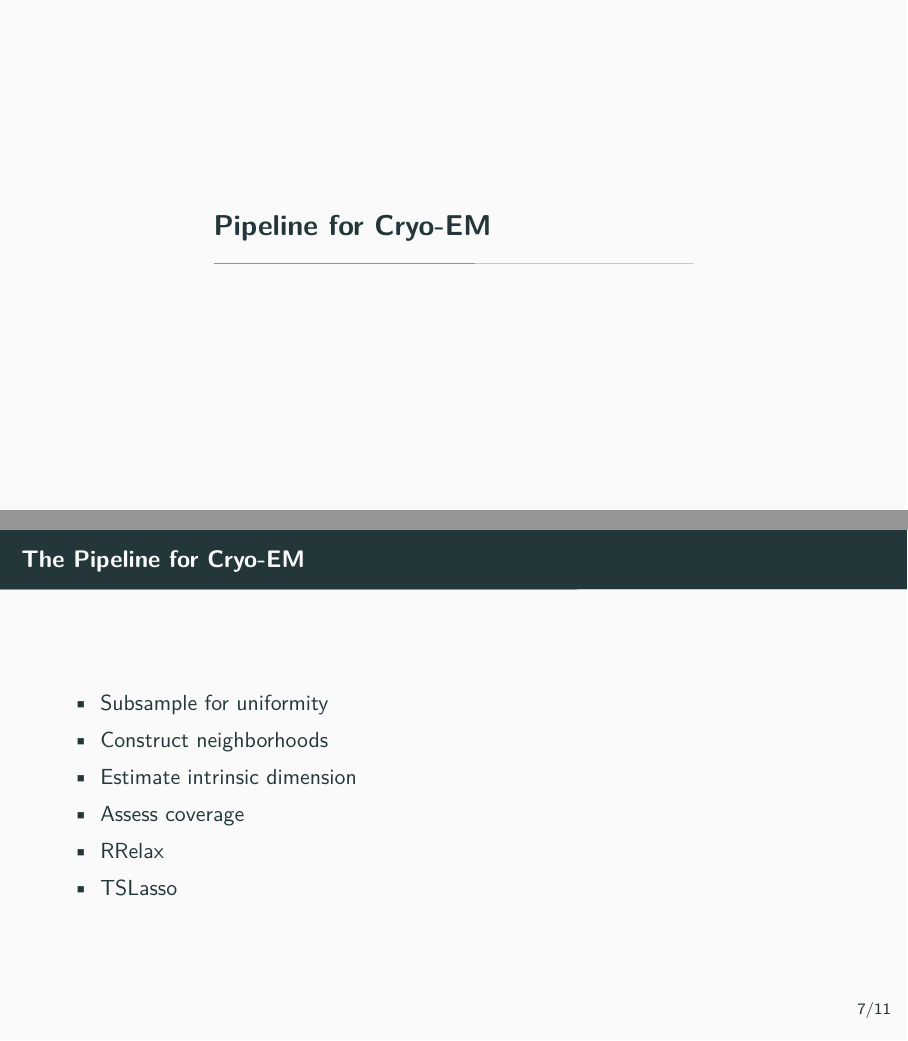
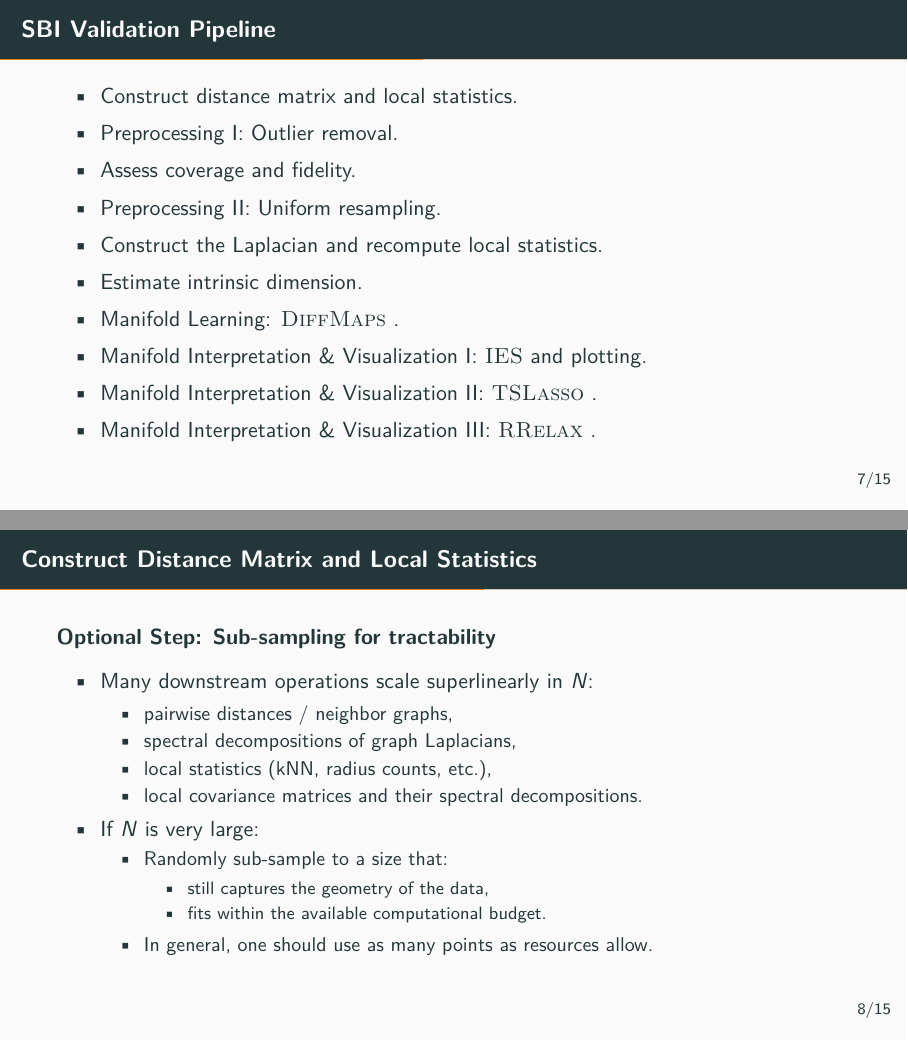
Before and after one commit to ovmurad/cryosbi_manifolds, LaTeX slides (writing/tutorial/presentation.tex): pages 9 and 10 of 17 before the commit and pages 10 and 11 of 21 after it, joined at a grey line. Compiled offline with pdfLaTeX.

Commit message:
Final touches

```diff
--- a/writing/tutorial/presentation.tex
+++ b/writing/tutorial/presentation.tex
@@ -119,16 +119,51 @@
 \end{frame}
 
 % ======================================================================
-\section{Pipeline for Cryo-EM}
+\section{SBI Validation Pipeline}
 % ======================================================================
 % ----------------------------------------------------------------------
-\begin{frame}{The Pipeline for Cryo-EM}
+\begin{frame}{SBI Validation Pipeline}
 	\begin{itemize}
-		\item Subsample for uniformity
-		\item Construct neighborhoods
-		\item Estimate intrinsic dimension
-		\item Assess coverage
-		\item RRelax
-		\item TSLasso
+		\item Construct distance matrix and local statistics.
+		\item Preprocessing I: Outlier removal.
+		\item Assess coverage and fidelity.
+		\item Preprocessing II: Uniform resampling.
+		\item Construct the Laplacian and recompute local statistics.
+		\item Estimate intrinsic dimension.
+		\item Manifold Learning: \dm.
+		\item Manifold Interpretation \& Visualization I: \ies and plotting.
+		\item Manifold Interpretation \& Visualization II: \tslasso.
+		\item Manifold Interpretation \& Visualization III: \rrelex.
 	\end{itemize}
 \end{frame}
+
+% ----------------------------------------------------------------------
+% 1. Construct distance matrix and local statistics
+% ----------------------------------------------------------------------
+\begin{frame}{Construct Distance Matrix and Local Statistics}
+
+	\textbf{Optional Step: Sub-sampling for tractability}
+	\begin{itemize}
+		\item Many downstream operations scale superlinearly in $N$:
+		\begin{itemize}
+			\item pairwise distances / neighbor graphs,
+			\item spectral decompositions of graph Laplacians,
+			\item local statistics (kNN, radius counts, etc.),
+			\item local covariance matrices and their spectral decompositions.
+		\end{itemize}
+		\item If $N$ is very large:
+		\begin{itemize}
+			\item Randomly sub-sample to a size that:
+			\begin{itemize}
+				\item still captures the geometry of the data,
+				\item fits within the available computational budget.
+			\end{itemize}
+			\item In general, one should use as many points as resources allow.
+		\end{itemize}
+	\end{itemize}
+
+\end{frame}
+
+\begin{frame}{Construct Distance Matrix and Local Statistics}
+
+	\textbf{Main Step: Distance matrix and local statistics}
@@ -134,0 +192 @@
+\begin{frame}{Preprocessing I: Outlier Removal}
```
Also changed, not shown: writing/macros/commands.tex (+10 -3 lines), writing/macros/notation.tex (+11 -1 lines), writing/tutorial/presentation.tex (71 more changed lines), 6 other files.
